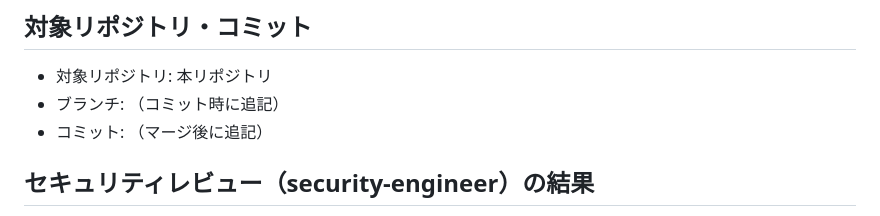
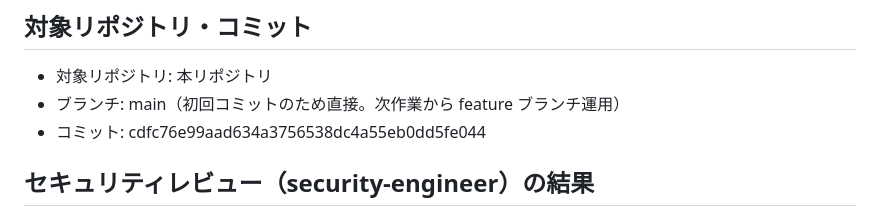
Before and after one commit to n-yata/begoma-game, a Markdown page: .steering/20260819-game-foundation/retrospective.md, the part around the change. Rendered like a GitHub page.

Commit message:
docs: retrospective にコミット情報を追記
Co-Authored-By: Claude Fable 5 <noreply@anthropic.com>

```diff
--- a/.steering/20260819-game-foundation/retrospective.md
+++ b/.steering/20260819-game-foundation/retrospective.md
@@ -14,8 +14,8 @@ vs CPU の1プレイが通しで動く状態にした。
 ## 対象リポジトリ・コミット
 
 - 対象リポジトリ: 本リポジトリ
-- ブランチ: （コミット時に追記）
-- コミット: （マージ後に追記）
+- ブランチ: main（初回コミットのため直接。次作業から feature ブランチ運用）
+- コミット: cdfc76e99aad634a3756538dc4a55eb0dd5fe044
 
 ## セキュリティレビュー（security-engineer）の結果
 
```
